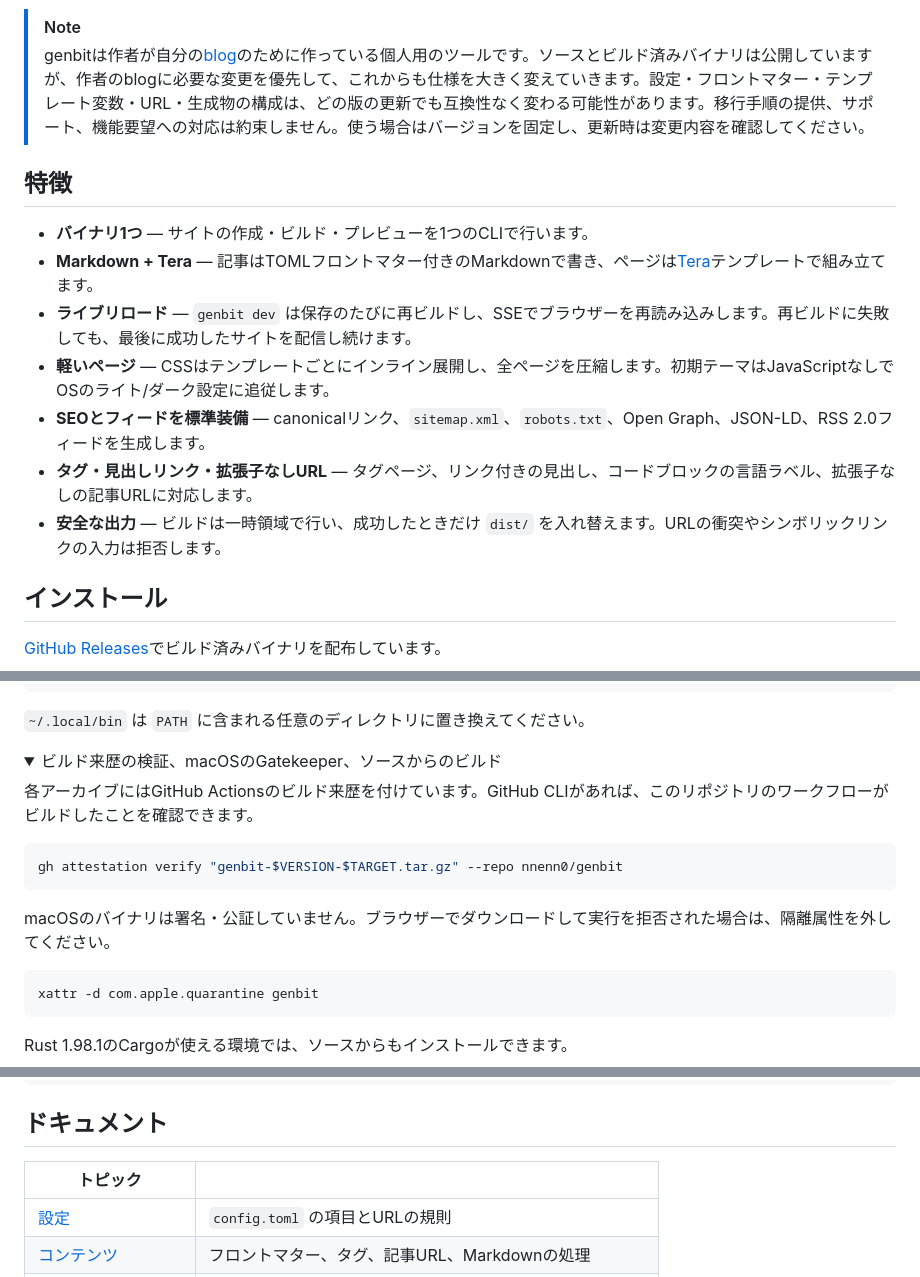
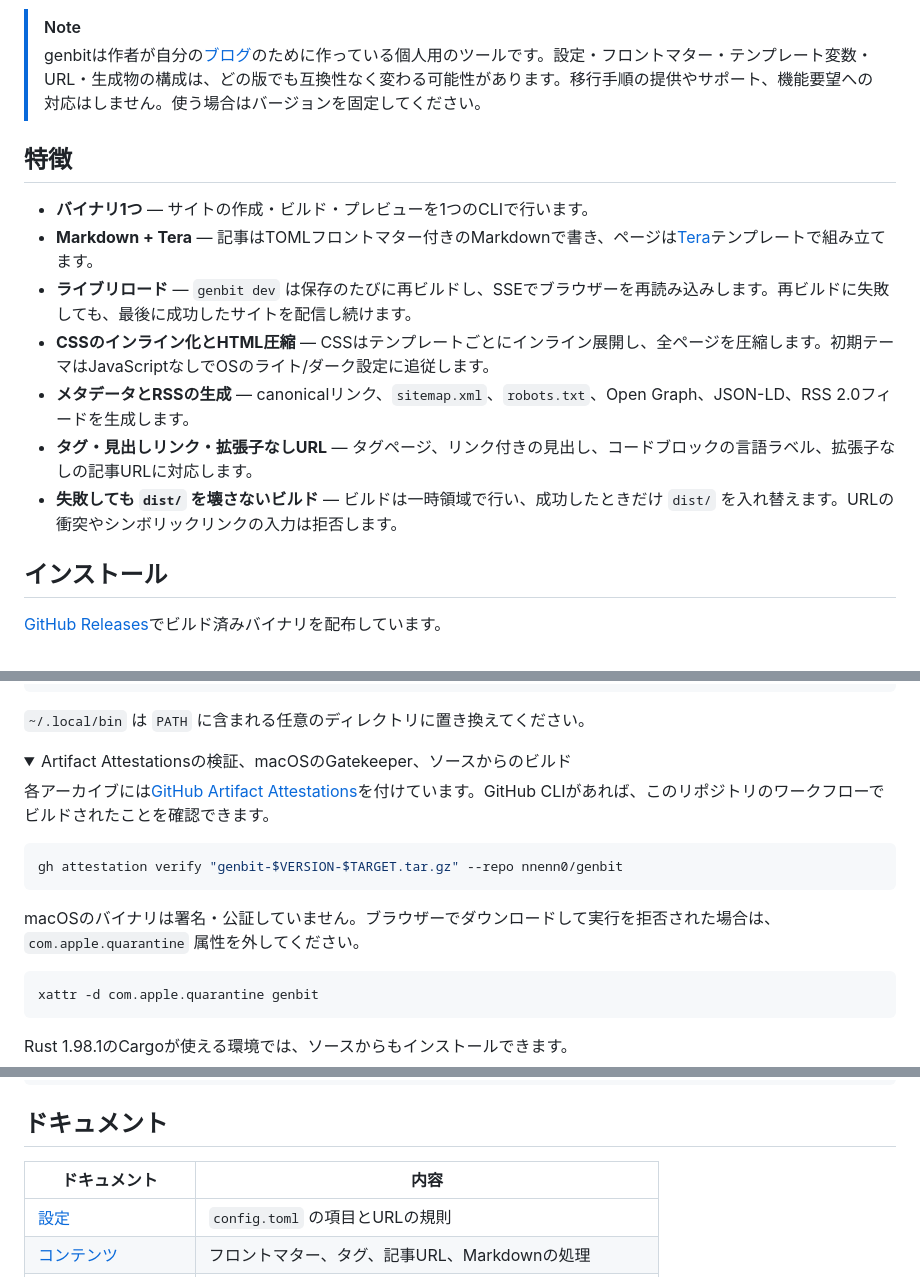
Before and after one commit to nnenn0/genbit, a Markdown page: README.md, 3 parts joined by grey strips. Rendered like a GitHub page; folded sections open.

Commit message:
Make README Japanese more natural and keep established English terms
Co-Authored-By: Claude Opus 5.5 <noreply@anthropic.com>

````diff
--- a/README.md
+++ b/README.md
@@ -18,17 +18,17 @@
 </p>
 
 > [!NOTE]
-> genbitは作者が自分の[blog](https://memo.nnenn0.com/)のために作っている個人用のツールです。ソースとビルド済みバイナリは公開していますが、作者のblogに必要な変更を優先して、これからも仕様を大きく変えていきます。設定・フロントマター・テンプレート変数・URL・生成物の構成は、どの版の更新でも互換性なく変わる可能性があります。移行手順の提供、サポート、機能要望への対応は約束しません。使う場合はバージョンを固定し、更新時は変更内容を確認してください。
+> genbitは作者が自分の[ブログ](https://memo.nnenn0.com/)のために作っている個人用のツールです。設定・フロントマター・テンプレート変数・URL・生成物の構成は、どの版でも互換性なく変わる可能性があります。移行手順の提供やサポート、機能要望への対応はしません。使う場合はバージョンを固定してください。
 
 ## 特徴
 
 - **バイナリ1つ** — サイトの作成・ビルド・プレビューを1つのCLIで行います。
 - **Markdown + Tera** — 記事はTOMLフロントマター付きのMarkdownで書き、ページは[Tera](https://keats.github.io/tera/)テンプレートで組み立てます。
 - **ライブリロード** — `genbit dev` は保存のたびに再ビルドし、SSEでブラウザーを再読み込みします。再ビルドに失敗しても、最後に成功したサイトを配信し続けます。
-- **軽いページ** — CSSはテンプレートごとにインライン展開し、全ページを圧縮します。初期テーマはJavaScriptなしでOSのライト/ダーク設定に追従します。
-- **SEOとフィードを標準装備** — canonicalリンク、`sitemap.xml`、`robots.txt`、Open Graph、JSON-LD、RSS 2.0フィードを生成します。
+- **CSSのインライン化とHTML圧縮** — CSSはテンプレートごとにインライン展開し、全ページを圧縮します。初期テーマはJavaScriptなしでOSのライト/ダーク設定に追従します。
+- **メタデータとRSSの生成** — canonicalリンク、`sitemap.xml`、`robots.txt`、Open Graph、JSON-LD、RSS 2.0フィードを生成します。
 - **タグ・見出しリンク・拡張子なしURL** — タグページ、リンク付きの見出し、コードブロックの言語ラベル、拡張子なしの記事URLに対応します。
-- **安全な出力** — ビルドは一時領域で行い、成功したときだけ `dist/` を入れ替えます。URLの衝突やシンボリックリンクの入力は拒否します。
+- **失敗しても `dist/` を壊さないビルド** — ビルドは一時領域で行い、成功したときだけ `dist/` を入れ替えます。URLの衝突やシンボリックリンクの入力は拒否します。
 
 ## インストール
 
@@ -52,15 +52,15 @@ install "genbit-$VERSION-$TARGET/genbit" ~/.local/bin/
 `~/.local/bin` は `PATH` に含まれる任意のディレクトリに置き換えてください。
 
 <details>
-<summary>ビルド来歴の検証、macOSのGatekeeper、ソースからのビルド</summary>
+<summary>Artifact Attestationsの検証、macOSのGatekeeper、ソースからのビルド</summary>
 
-各アーカイブにはGitHub Actionsのビルド来歴を付けています。GitHub CLIがあれば、このリポジトリのワークフローがビルドしたことを確認できます。
+各アーカイブには[GitHub Artifact Attestations](https://docs.github.com/actions/security-for-github-actions/using-artifact-attestations)を付けています。GitHub CLIがあれば、このリポジトリのワークフローでビルドされたことを確認できます。
 
 ```sh
 gh attestation verify "genbit-$VERSION-$TARGET.tar.gz" --repo nnenn0/genbit
 ```
 
-macOSのバイナリは署名・公証していません。ブラウザーでダウンロードして実行を拒否された場合は、隔離属性を外してください。
+macOSのバイナリは署名・公証していません。ブラウザーでダウンロードして実行を拒否された場合は、`com.apple.quarantine` 属性を外してください。
 
 ```sh
 xattr -d com.apple.quarantine genbit
@@ -124,7 +124,7 @@ tags = ["rust", "web"]
 
 ## ドキュメント
 
-| トピック | |
+| ドキュメント | 内容 |
 | --- | --- |
 | [設定](docs/configuration.md) | `config.toml` の項目とURLの規則 |
 | [コンテンツ](docs/content.md) | フロントマター、タグ、記事URL、Markdownの処理 |
````
Also changed, not shown: other parts of README.md (+1 -1 lines), AGENTS.md (+1 -1 lines).
